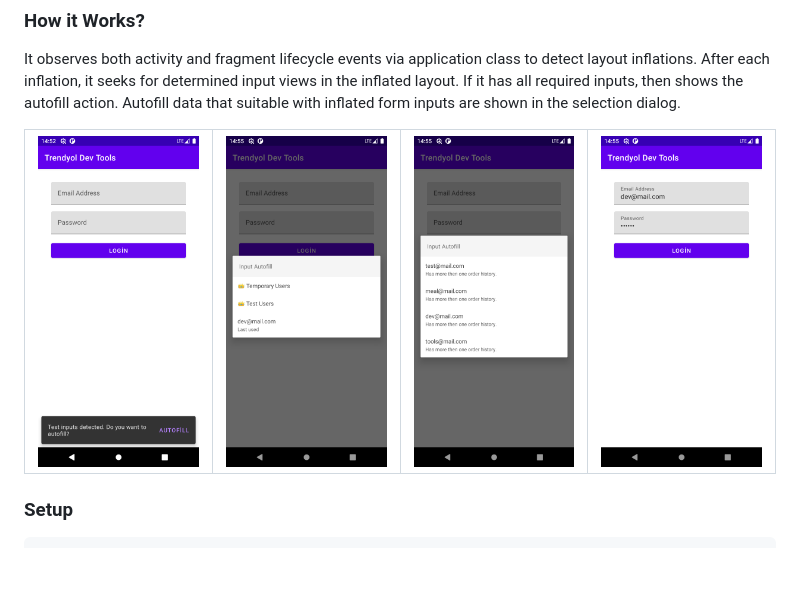
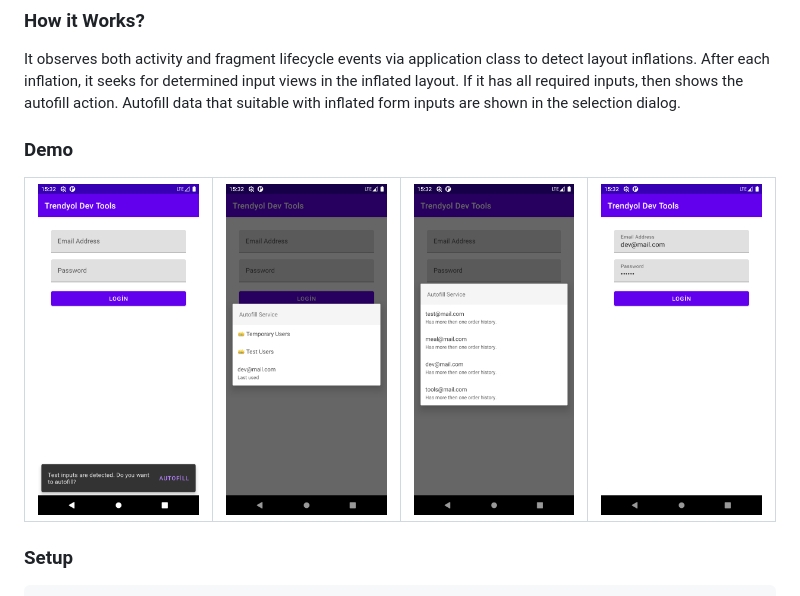
Before and after one commit to Trendyol/android-dev-tools, a Markdown page: README.md, the part around the change. Rendered like a GitHub page; pictures changed too: art/Screenshot_1.png, art/Screenshot_2.png, art/Screenshot_3.png; blank space fills up the shorter version.

Commit message:
Update demo screenshots

```diff
--- a/README.md
+++ b/README.md
@@ -18,6 +18,7 @@ After each inflation, it seeks for determined input views in the inflated layout
 If it has all required inputs, then shows the autofill action.
 Autofill data that suitable with inflated form inputs are shown in the selection dialog.
 
+### Demo
 <table>
  	<tr>
   		<td><img src="/art/Screenshot_1.png" width="200" /></td>
```
Also changed, not shown: 1 other file.
